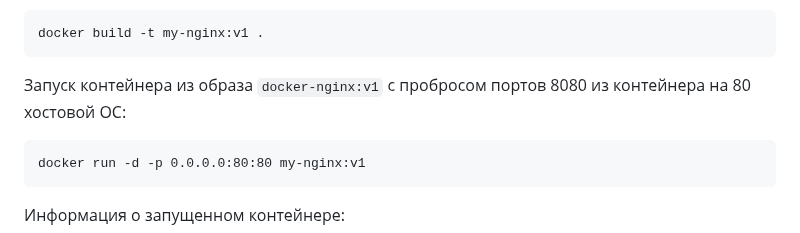
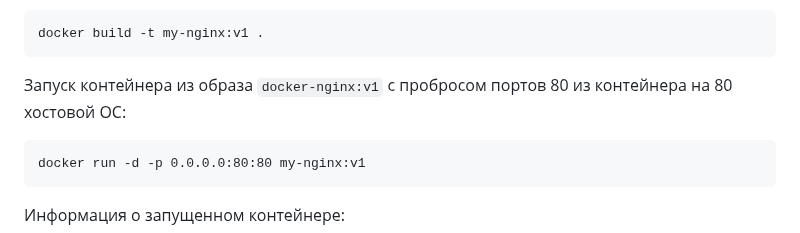
Before and after one commit to kureshtar/otus_linux_administrator, a Markdown page: HomeWork18_docker/readme.md, the part around the change. Rendered like a GitHub page.

````diff
--- a/HomeWork18_docker/readme.md
+++ b/HomeWork18_docker/readme.md
@@ -64,7 +64,7 @@ COPY ./index.html /usr/share/nginx/html/index.html
 docker build -t my-nginx:v1 .
 ```
 
-Запуск контейнера из образа `docker-nginx:v1` с пробросом портов 8080 из контейнера на 80 хостовой ОС:
+Запуск контейнера из образа `docker-nginx:v1` с пробросом портов 80 из контейнера на 80 хостовой ОС:
 ```
 docker run -d -p 0.0.0.0:80:80 my-nginx:v1
 ```
````
